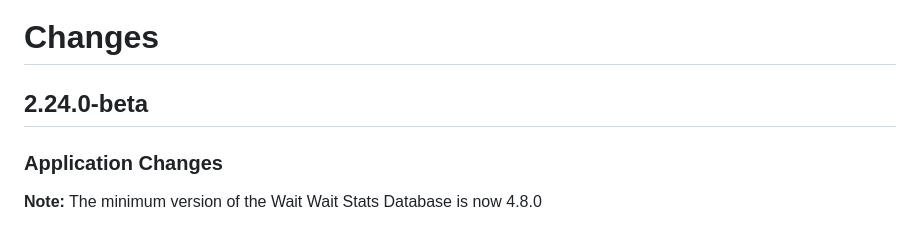
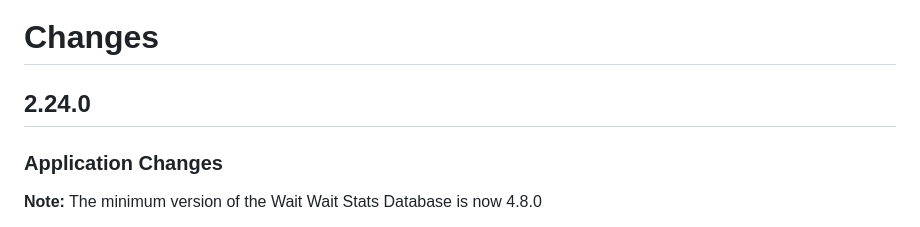
Before and after one commit to questionlp/api.wwdt.me_v2, a Markdown page: CHANGELOG.md, the part around the change. GitHub-like rendering.

Commit message:
Update CHANGELOG

```diff
--- a/CHANGELOG.md
+++ b/CHANGELOG.md
@@ -1,6 +1,6 @@
 # Changes
 
-## 2.24.0-beta
+## 2.24.0
 
 ### Application Changes
 
```
